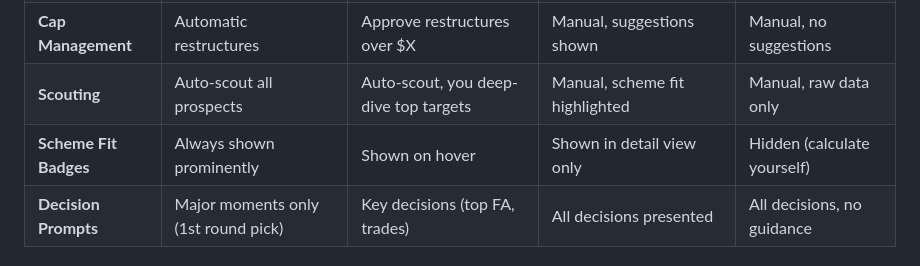
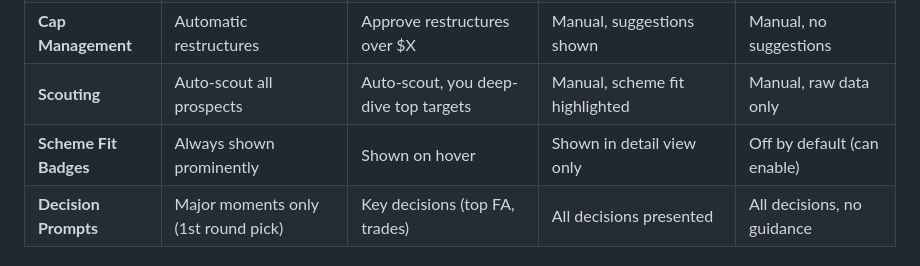
Before and after one commit to nwcarlson-dev/gm-ops, a Markdown page: DESIGN.md, the part around the change. Drawn GitHub-style.

Commit message:
Update control level descriptions for how features are managed
Modify the DESIGN.md file to clarify that features in "Total Control" are off by default but can be enabled by the user.

Replit-Commit-Author: Agent
Replit-Commit-Session-Id: 600c3806-db5d-4c32-b225-a54a1aed9bb9
Replit-Commit-Checkpoint-Type: full_checkpoint
Replit-Commit-Event-Id: bc16ad0e-5141-46f6-937f-99738fa5ce4c
Replit-Commit-Screenshot-Url: https://storage.googleapis.com/screenshot-production-us-central1/664713fe-fca1-4396-9355-16724465b927/600c3806-db5d-4c32-b225-a54a1aed9bb9/fD2rD6h
Replit-Helium-Checkpoint-Created: true

```diff
--- a/DESIGN.md
+++ b/DESIGN.md
@@ -66,7 +66,7 @@ The simulation engine runs identically regardless of setting. What changes is ho
 | **Roster Cuts** | Automatic | Approve final 53 | Make all cuts, warnings shown | Make all cuts, no warnings |
 | **Cap Management** | Automatic restructures | Approve restructures over $X | Manual, suggestions shown | Manual, no suggestions |
 | **Scouting** | Auto-scout all prospects | Auto-scout, you deep-dive top targets | Manual, scheme fit highlighted | Manual, raw data only |
-| **Scheme Fit Badges** | Always shown prominently | Shown on hover | Shown in detail view only | Hidden (calculate yourself) |
+| **Scheme Fit Badges** | Always shown prominently | Shown on hover | Shown in detail view only | Off by default (can enable) |
 | **Decision Prompts** | Major moments only (1st round pick) | Key decisions (top FA, trades) | All decisions presented | All decisions, no guidance |
 
 ### Design Philosophy
```
